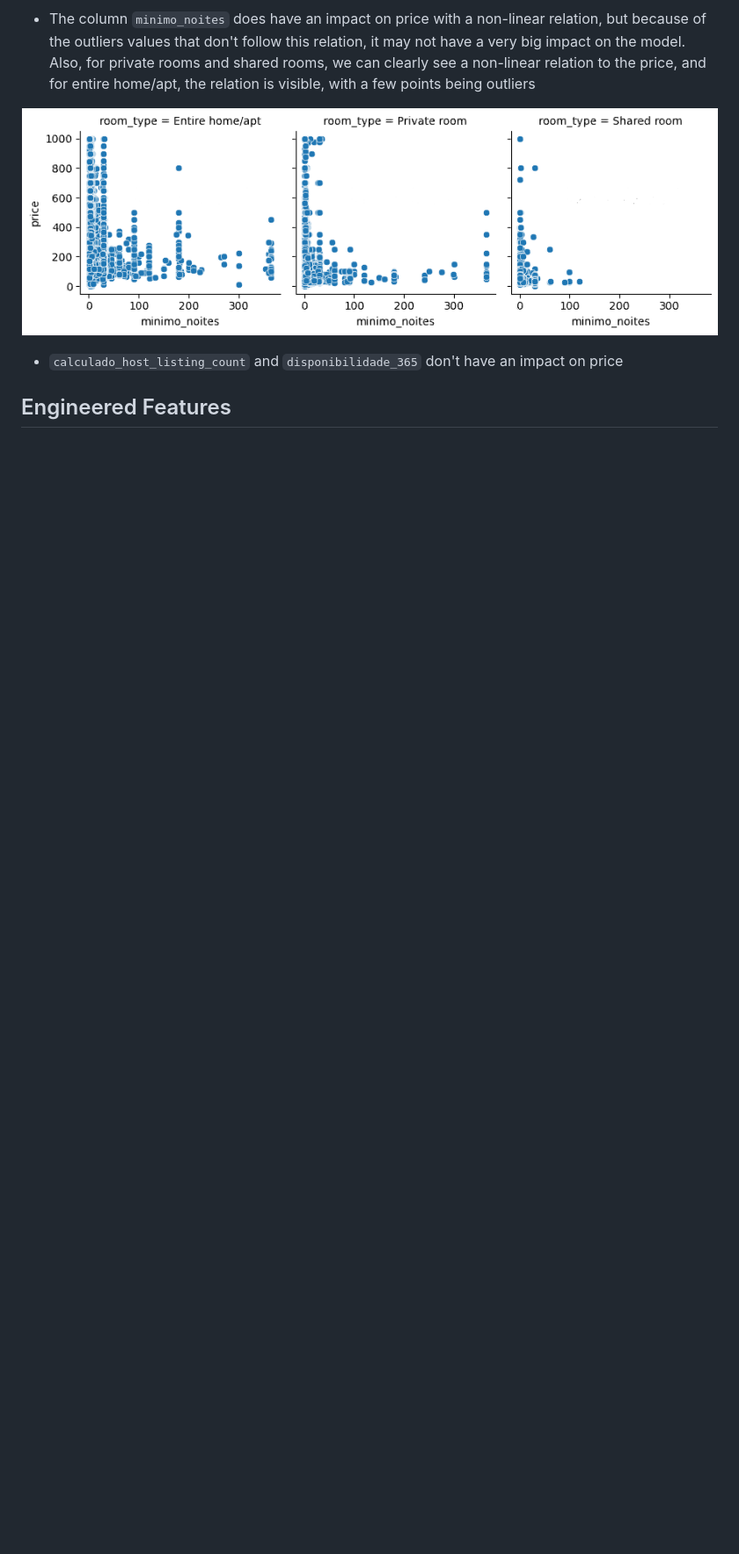
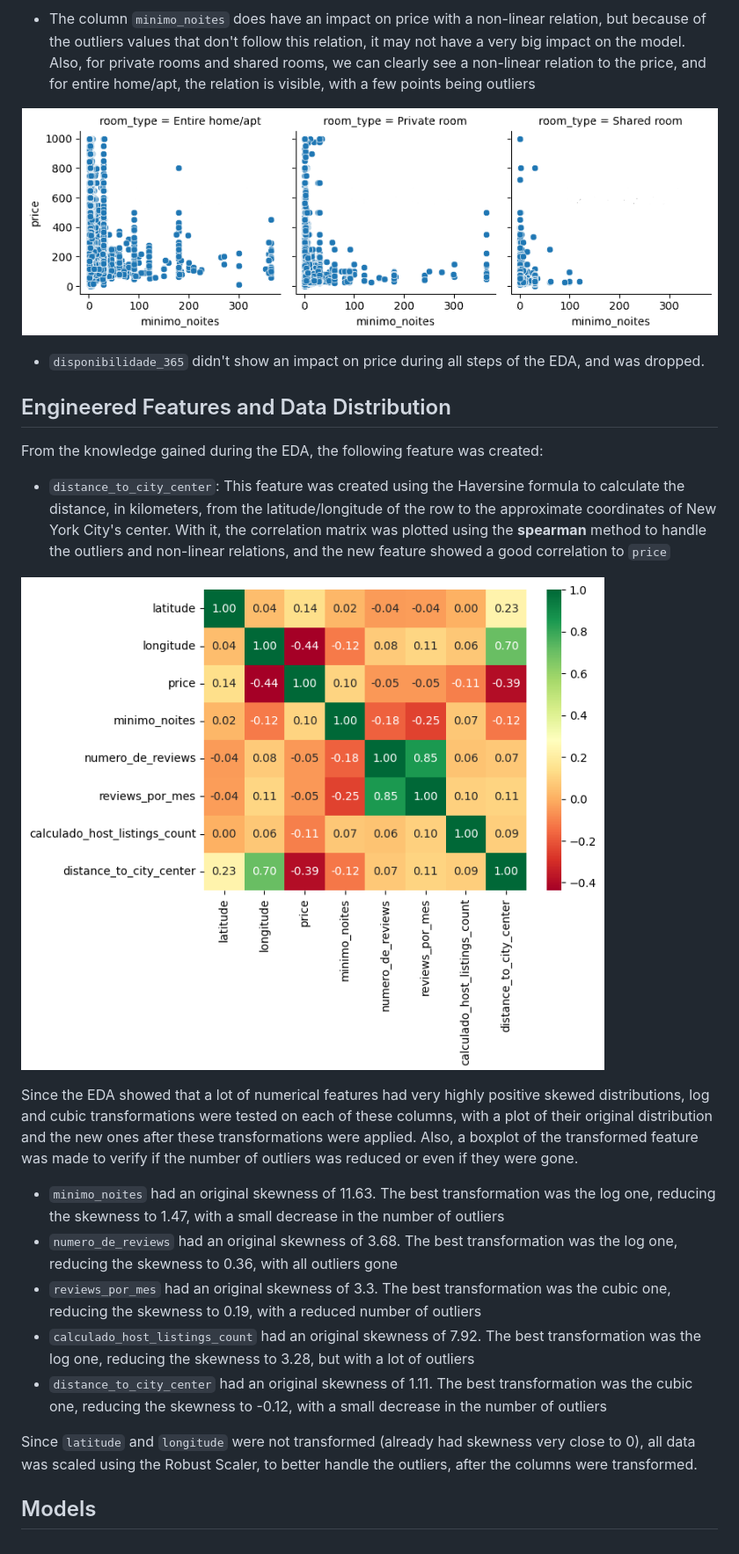
Before and after one commit to vitorccmanso/LH_CD_VITOR-CUNHA, a Markdown page: README.md, the part around the change. Shown: that part at 88% size. Rendered like a GitHub page; blank space fills up the shorter version.

```diff
--- a/README.md
+++ b/README.md
@@ -58,6 +58,21 @@ From the exploratory data analysis, these were the main points that stood out:
 
 ![Minimo_Noites_Price](images/minimo_noites.png)
 
-- `calculado_host_listing_count` and `disponibilidade_365` don't have an impact on price
+- `disponibilidade_365` didn't show an impact on price during all steps of the EDA, and was dropped.
 
-## Engineered Features
+## Engineered Features and Data Distribution
+From the knowledge gained during the EDA, the following feature was created:
+- `distance_to_city_center`: This feature was created using the Haversine formula to calculate the distance, in kilometers, from the latitude/longitude of the row to the approximate coordinates of New York City's center. With it, the correlation matrix was plotted using the **spearman** method to handle the outliers and non-linear relations, and the new feature showed a good correlation to `price`
+
+![Correlation_Matrix](images/correlation_matrix.png)
+
+Since the EDA showed that a lot of numerical features had very highly positive skewed distributions, log and cubic transformations were tested on each of these columns, with a plot of their original distribution and the new ones after these transformations were applied. Also, a boxplot of the transformed feature was made to verify if the number of outliers was reduced or even if they were gone.
+- `minimo_noites` had an original skewness of 11.63. The best transformation was the log one, reducing the skewness to 1.47, with a small decrease in the number of outliers
+- `numero_de_reviews` had an original skewness of 3.68. The best transformation was the log one, reducing the skewness to 0.36, with all outliers gone
+- `reviews_por_mes` had an original skewness of 3.3. The best transformation was the cubic one, reducing the skewness to 0.19, with a reduced number of outliers
+- `calculado_host_listings_count` had an original skewness of 7.92. The best transformation was the log one, reducing the skewness to 3.28, but with a lot of outliers
+- `distance_to_city_center` had an original skewness of 1.11. The best transformation was the cubic one, reducing the skewness to -0.12, with a small decrease in the number of outliers
+
+Since `latitude` and `longitude` were not transformed (already had skewness very close to 0), all data was scaled using the Robust Scaler, to better handle the outliers, after the columns were transformed.
+
+## Models
```
